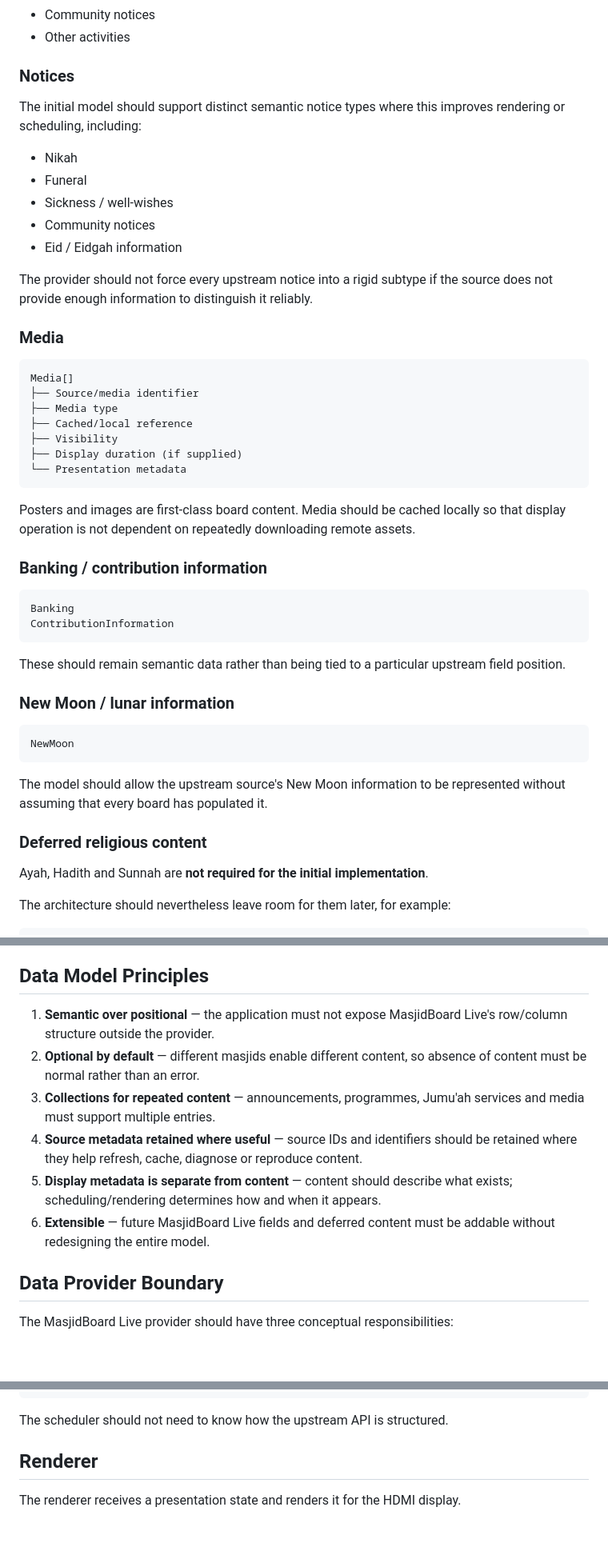
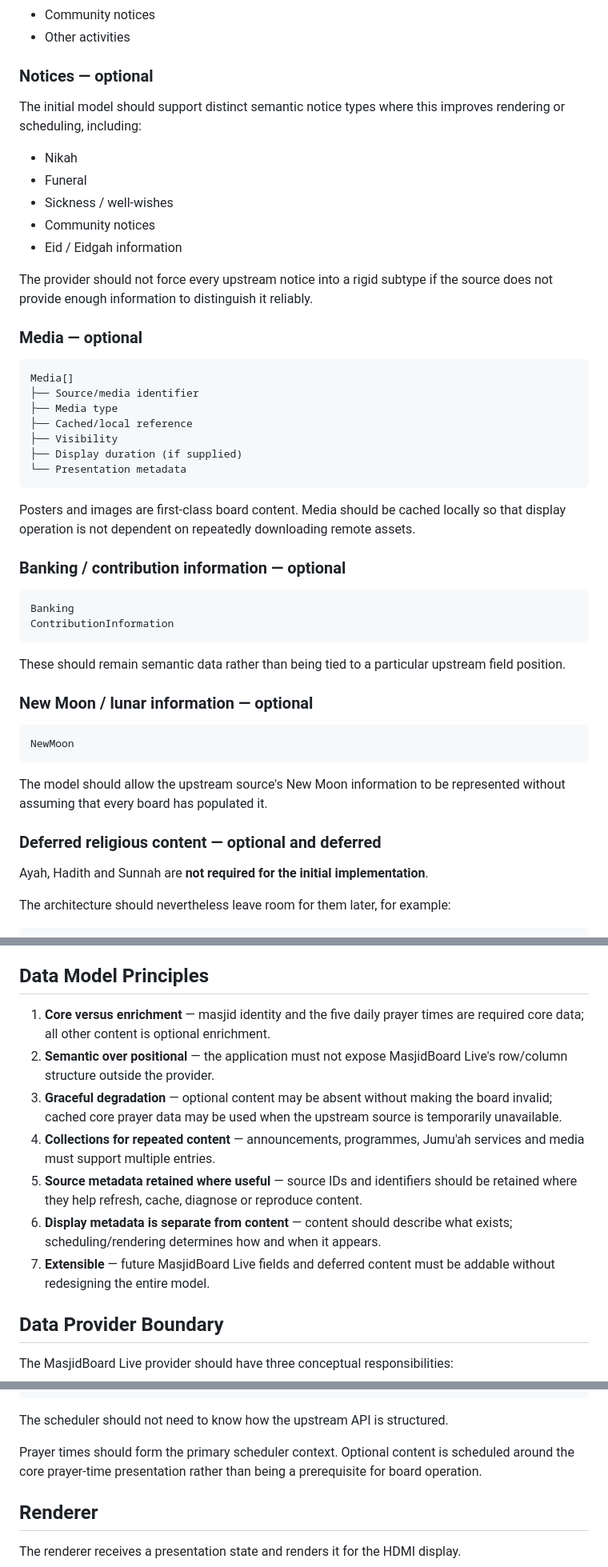
Before and after one commit to X-Calibre/MasjidPi, a Markdown page: docs/MASJIDBOARD-ARCHITECTURE.md, 3 parts joined by grey strips. Shown at 80% size. Drawn GitHub-style; blank space fills up the shorter version.

````diff
--- a/docs/MASJIDBOARD-ARCHITECTURE.md
+++ b/docs/MASJIDBOARD-ARCHITECTURE.md
@@ -245,7 +249,7 @@ This covers, as applicable:
 - Community notices
 - Other activities
 
-### Notices
+### Notices — optional
 
 The initial model should support distinct semantic notice types where this improves rendering or scheduling, including:
 
@@ -257,7 +261,7 @@ The initial model should support distinct semantic notice types where this impro
 
 The provider should not force every upstream notice into a rigid subtype if the source does not provide enough information to distinguish it reliably.
 
-### Media
+### Media — optional
 
 ```text
 Media[]
@@ -271,7 +275,7 @@ Media[]
 
 Posters and images are first-class board content. Media should be cached locally so that display operation is not dependent on repeatedly downloading remote assets.
 
-### Banking / contribution information
+### Banking / contribution information — optional
 
 ```text
 Banking
@@ -280,7 +284,7 @@ ContributionInformation
 
 These should remain semantic data rather than being tied to a particular upstream field position.
 
-### New Moon / lunar information
+### New Moon / lunar information — optional
 
 ```text
 NewMoon
@@ -288,7 +292,7 @@ NewMoon
 
 The model should allow the upstream source's New Moon information to be represented without assuming that every board has populated it.
 
-### Deferred religious content
+### Deferred religious content — optional and deferred
 
 Ayah, Hadith and Sunnah are **not required for the initial implementation**.
 
@@ -306,12 +310,13 @@ No further upstream investigation of these content types is required before begi
 
 ## Data Model Principles
 
-1. **Semantic over positional** — the application must not expose MasjidBoard Live's row/column structure outside the provider.
-2. **Optional by default** — different masjids enable different content, so absence of content must be normal rather than an error.
-3. **Collections for repeated content** — announcements, programmes, Jumu'ah services and media must support multiple entries.
-4. **Source metadata retained where useful** — source IDs and identifiers should be retained where they help refresh, cache, diagnose or reproduce content.
-5. **Display metadata is separate from content** — content should describe what exists; scheduling/rendering determines how and when it appears.
-6. **Extensible** — future MasjidBoard Live fields and deferred content must be addable without redesigning the entire model.
+1. **Core versus enrichment** — masjid identity and the five daily prayer times are required core data; all other content is optional enrichment.
+2. **Semantic over positional** — the application must not expose MasjidBoard Live's row/column structure outside the provider.
+3. **Graceful degradation** — optional content may be absent without making the board invalid; cached core prayer data may be used when the upstream source is temporarily unavailable.
+4. **Collections for repeated content** — announcements, programmes, Jumu'ah services and media must support multiple entries.
+5. **Source metadata retained where useful** — source IDs and identifiers should be retained where they help refresh, cache, diagnose or reproduce content.
+6. **Display metadata is separate from content** — content should describe what exists; scheduling/rendering determines how and when it appears.
+7. **Extensible** — future MasjidBoard Live fields and deferred content must be addable without redesigning the entire model.
 
 ## Data Provider Boundary
 
@@ -374,6 +383,8 @@ Current slide/state
 ```
 
 The scheduler should not need to know how the upstream API is structured.
+
+Prayer times should form the primary scheduler context. Optional content is scheduled around the core prayer-time presentation rather than being a prerequisite for board operation.
 
 ## Renderer
 
````
Also changed, not shown: other parts of docs/MASJIDBOARD-ARCHITECTURE.md (+22 -13 lines).
